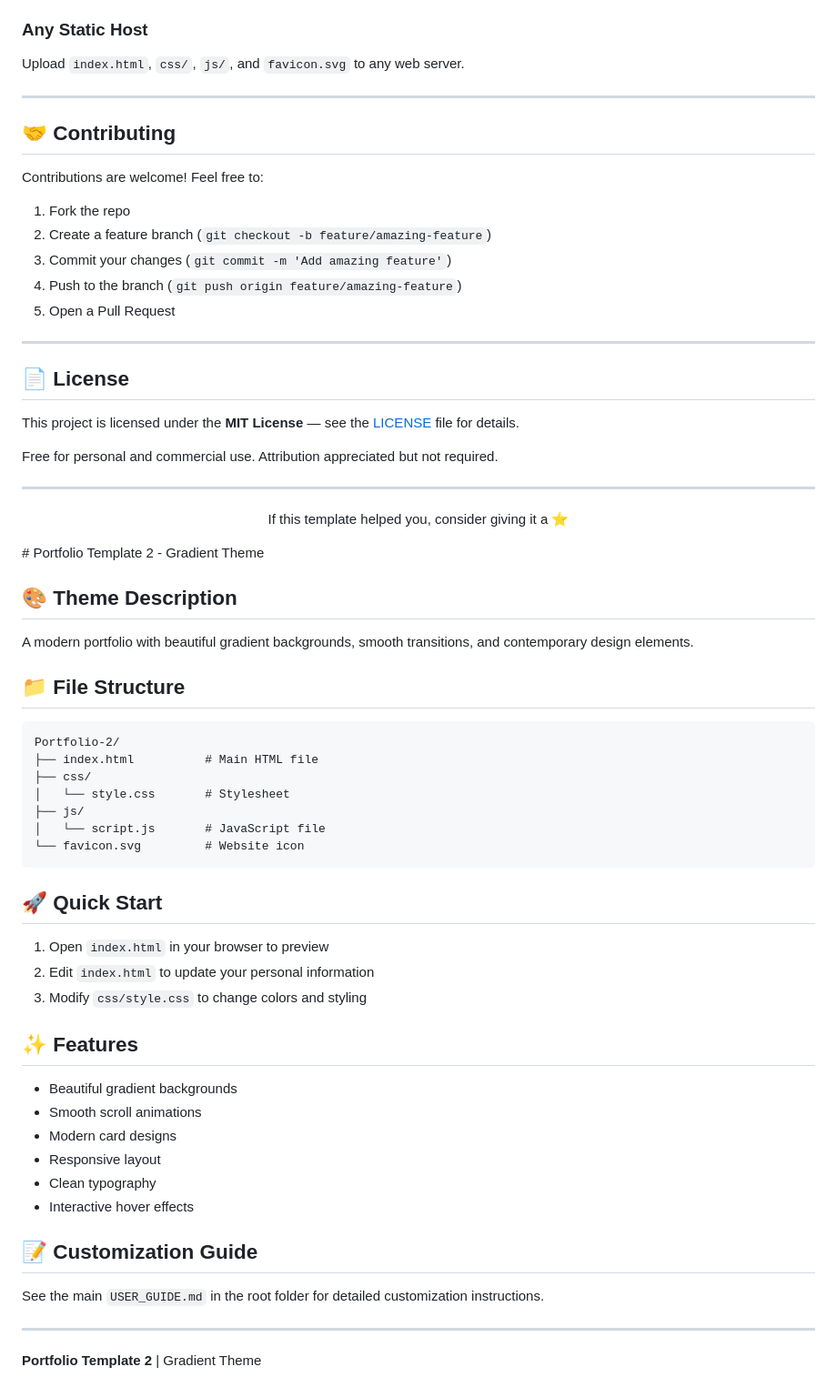
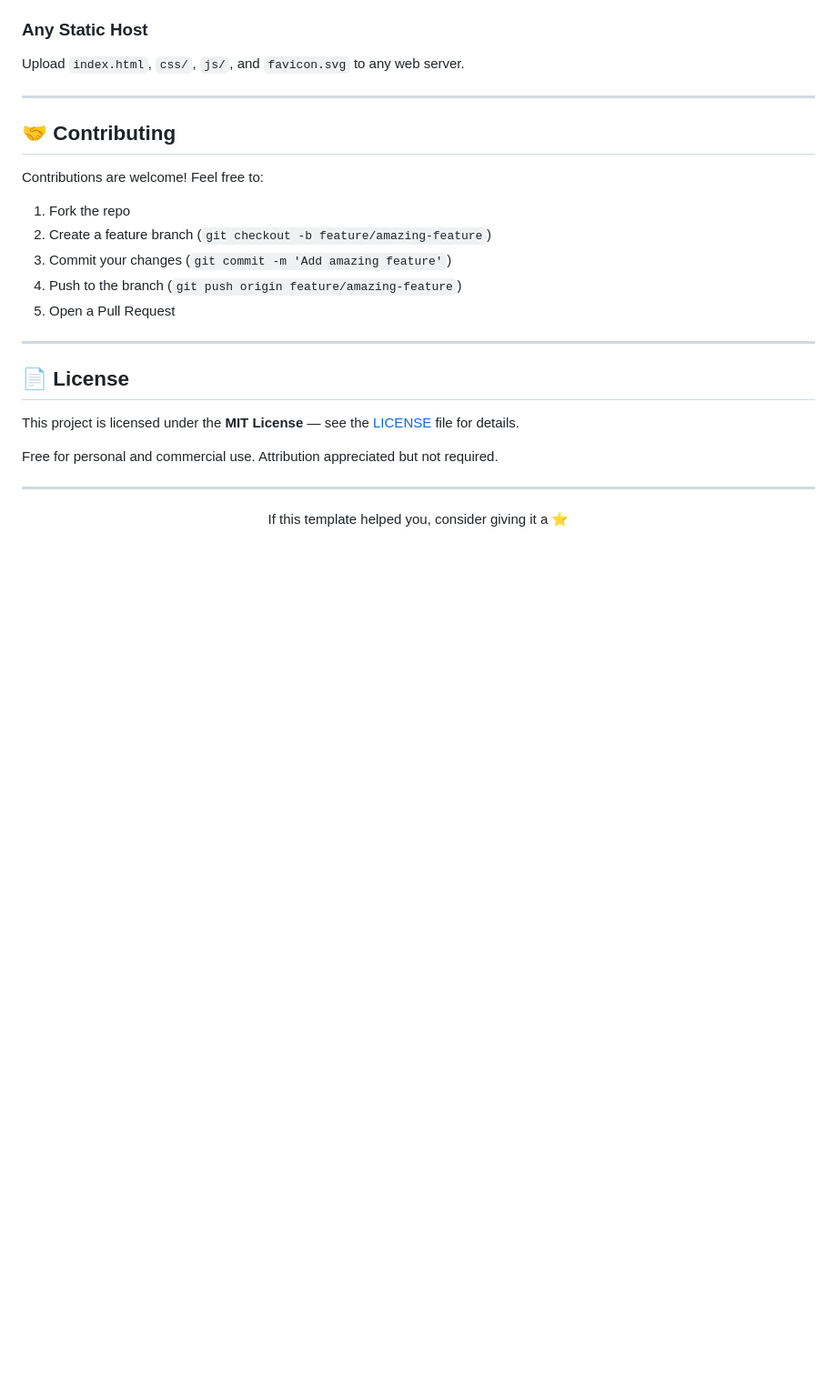
Before and after one commit to coder75310/developer-portfolio, a Markdown page: README.md, the part around the change. Shown at 91% size. Rendered like a GitHub page; blank space fills up the shorter version.

Commit message:
Remove duplicate old README content

````diff
--- a/README.md
+++ b/README.md
@@ -264,37 +264,3 @@ Free for personal and commercial use. Attribution appreciated but not required.
 <p align="center">
   If this template helped you, consider giving it a ⭐
 </p>
-# Portfolio Template 2 - Gradient Theme
-
-## 🎨 Theme Description
-A modern portfolio with beautiful gradient backgrounds, smooth transitions, and contemporary design elements.
-
-## 📁 File Structure
-```
-Portfolio-2/
-├── index.html          # Main HTML file
-├── css/
-│   └── style.css       # Stylesheet
-├── js/
-│   └── script.js       # JavaScript file
-└── favicon.svg         # Website icon
-```
-
-## 🚀 Quick Start
-1. Open `index.html` in your browser to preview
-2. Edit `index.html` to update your personal information
-3. Modify `css/style.css` to change colors and styling
-
-## ✨ Features
-- Beautiful gradient backgrounds
-- Smooth scroll animations
-- Modern card designs
-- Responsive layout
-- Clean typography
-- Interactive hover effects
-
-## 📝 Customization Guide
-See the main `USER_GUIDE.md` in the root folder for detailed customization instructions.
-
----
-**Portfolio Template 2** | Gradient Theme
````
